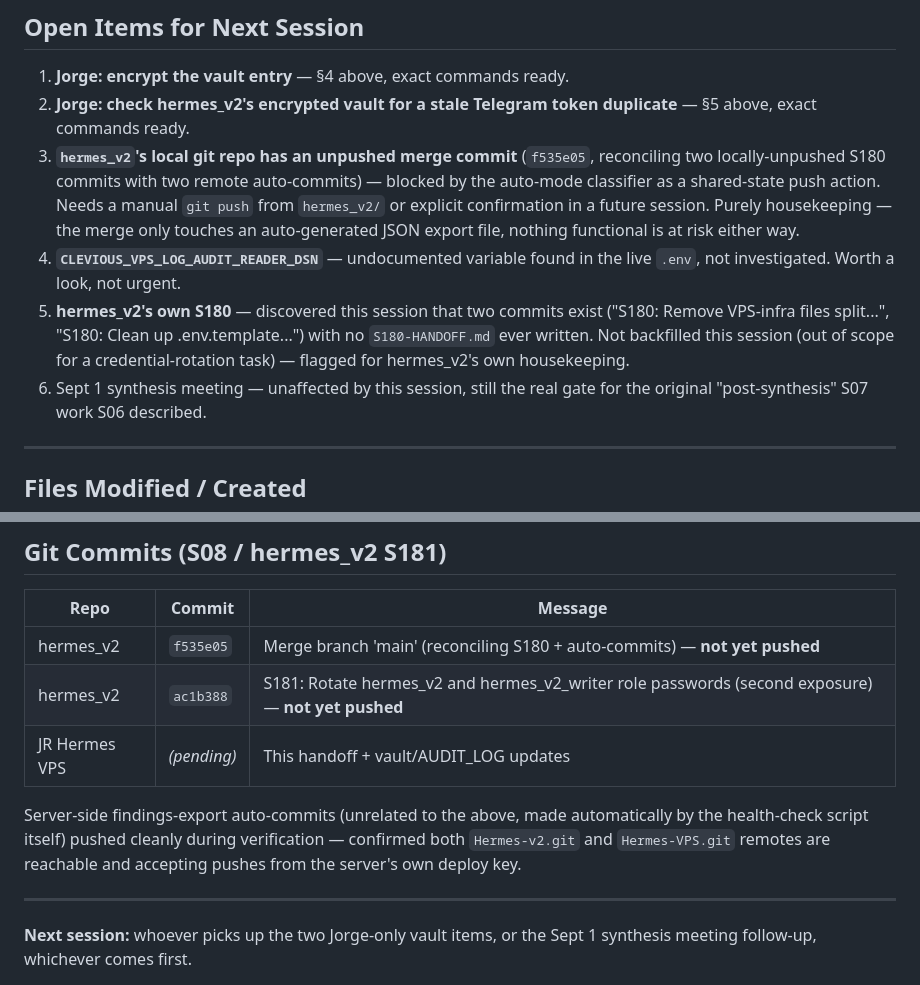
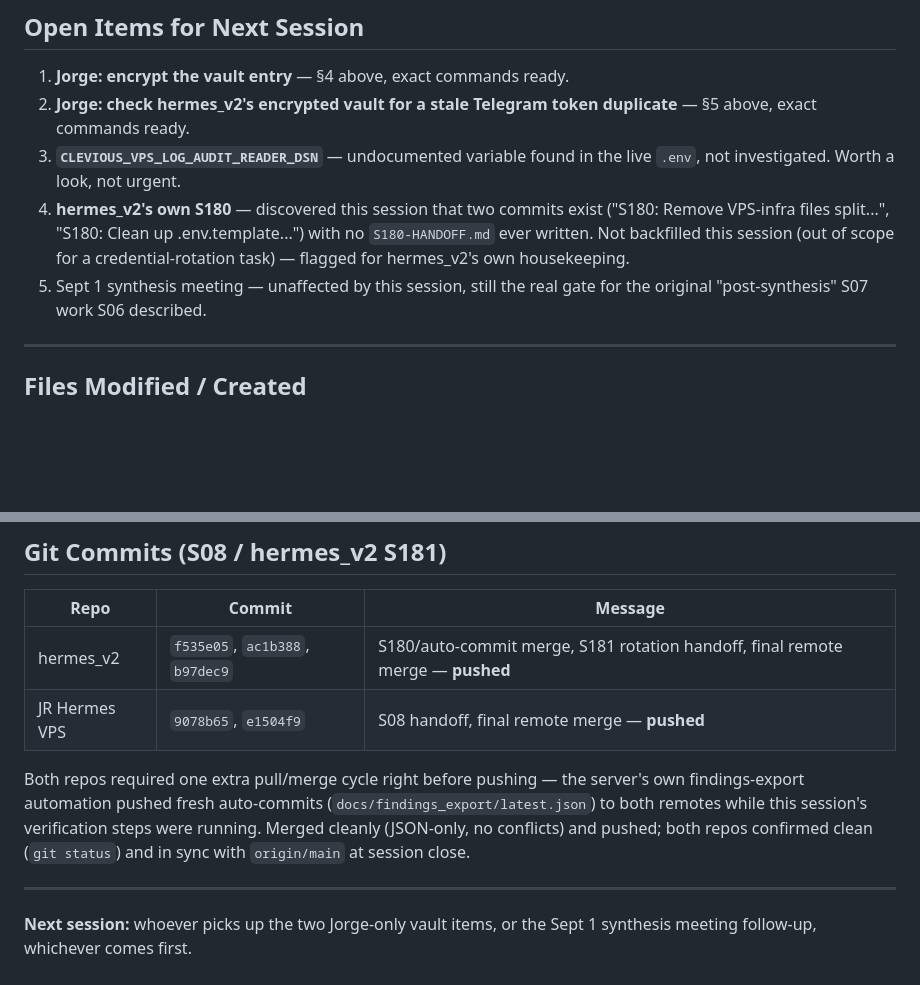
Before and after one commit to jr-oaks1/Hermes-VPS, a Markdown page: docs/sessions/S08-HANDOFF.md, 2 parts joined by grey strips. GitHub-like rendering; blank space fills up the shorter version.

Commit message:
docs: S08 — update push status now both repos are synced

```diff
--- a/docs/sessions/S08-HANDOFF.md
+++ b/docs/sessions/S08-HANDOFF.md
@@ -163,19 +163,13 @@ actually referenced by anything, since this project already stores its own copy)
 1. **Jorge: encrypt the vault entry** — §4 above, exact commands ready.
 2. **Jorge: check hermes_v2's encrypted vault for a stale Telegram token duplicate**
    — §5 above, exact commands ready.
-3. **`hermes_v2`'s local git repo has an unpushed merge commit** (`f535e05`,
-   reconciling two locally-unpushed S180 commits with two remote auto-commits) —
-   blocked by the auto-mode classifier as a shared-state push action. Needs a manual
-   `git push` from `hermes_v2/` or explicit confirmation in a future session. Purely
-   housekeeping — the merge only touches an auto-generated JSON export file, nothing
-   functional is at risk either way.
-4. **`CLEVIOUS_VPS_LOG_AUDIT_READER_DSN`** — undocumented variable found in the live
+3. **`CLEVIOUS_VPS_LOG_AUDIT_READER_DSN`** — undocumented variable found in the live
    `.env`, not investigated. Worth a look, not urgent.
-5. **hermes_v2's own S180** — discovered this session that two commits exist
+4. **hermes_v2's own S180** — discovered this session that two commits exist
    ("S180: Remove VPS-infra files split...", "S180: Clean up .env.template...") with
    no `S180-HANDOFF.md` ever written. Not backfilled this session (out of scope for a
    credential-rotation task) — flagged for hermes_v2's own housekeeping.
-6. Sept 1 synthesis meeting — unaffected by this session, still the real gate for
+5. Sept 1 synthesis meeting — unaffected by this session, still the real gate for
    the original "post-synthesis" S07 work S06 described.
 
 ---
@@ -199,14 +193,14 @@ actually referenced by anything, since this project already stores its own copy)
 
 | Repo | Commit | Message |
 |------|--------|---------|
-| hermes_v2 | `f535e05` | Merge branch 'main' (reconciling S180 + auto-commits) — **not yet pushed** |
-| hermes_v2 | `ac1b388` | S181: Rotate hermes_v2 and hermes_v2_writer role passwords (second exposure) — **not yet pushed** |
-| JR Hermes VPS | *(pending)* | This handoff + vault/AUDIT_LOG updates |
+| hermes_v2 | `f535e05`, `ac1b388`, `b97dec9` | S180/auto-commit merge, S181 rotation handoff, final remote merge — **pushed** |
+| JR Hermes VPS | `9078b65`, `e1504f9` | S08 handoff, final remote merge — **pushed** |
 
-Server-side findings-export auto-commits (unrelated to the above, made automatically
-by the health-check script itself) pushed cleanly during verification — confirmed
-both `Hermes-v2.git` and `Hermes-VPS.git` remotes are reachable and accepting pushes
-from the server's own deploy key.
+Both repos required one extra pull/merge cycle right before pushing — the server's
+own findings-export automation pushed fresh auto-commits (`docs/findings_export/latest.json`)
+to both remotes while this session's verification steps were running. Merged cleanly
+(JSON-only, no conflicts) and pushed; both repos confirmed clean (`git status`) and
+in sync with `origin/main` at session close.
 
 ---
 
```
